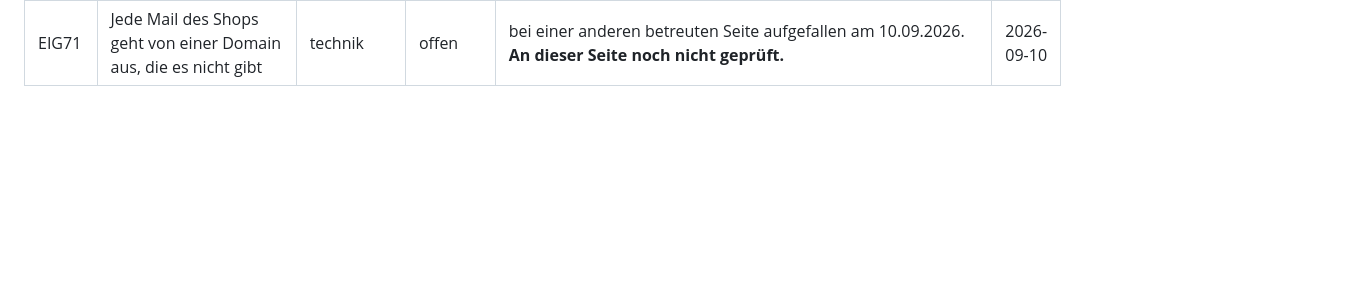
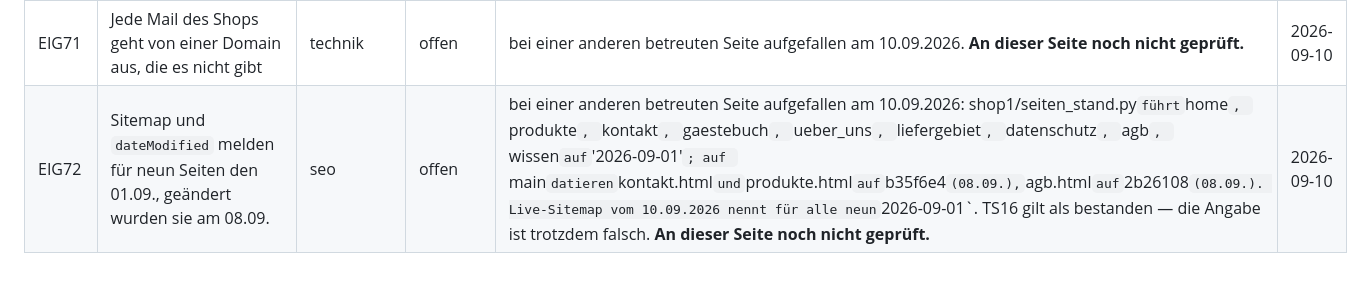
Before and after one commit to BastianScherzinger/wvm-it, a Markdown page: doku/80-AUFGABEN.md, the part around the change. Drawn GitHub-style; blank space fills up the shorter version.

Commit message:
Doku: eigener Punkt EIG72 eingetragen
Durchgeführt über Webagentur Scherzinger Overview.

```diff
--- a/doku/80-AUFGABEN.md
+++ b/doku/80-AUFGABEN.md
@@ -282,4 +282,5 @@ und rendert, sobald das Feld gefüllt ist.
 | EIG69 | CLAUDE.md nennt durchgehend eine überholte Testzahl | wegweiser | offen | bei einer anderen betreuten Seite aufgefallen am 10.09.2026. **An dieser Seite noch nicht geprüft.** | 2026-09-10 |
 | EIG70 | Die drei Pakete vom 08.09. liegen nur lokal — `main` kennt sie nicht, die Doku führt sie als erledigt | aufgaben | offen | bei einer anderen betreuten Seite aufgefallen am 10.09.2026. **An dieser Seite noch nicht geprüft.** | 2026-09-10 |
 | EIG71 | Jede Mail des Shops geht von einer Domain aus, die es nicht gibt | technik | offen | bei einer anderen betreuten Seite aufgefallen am 10.09.2026. **An dieser Seite noch nicht geprüft.** | 2026-09-10 |
+| EIG72 | Sitemap und `dateModified` melden für neun Seiten den 01.09., geändert wurden sie am 08.09. | seo | offen | bei einer anderen betreuten Seite aufgefallen am 10.09.2026: shop1/seiten_stand.py` führt `home`, `produkte`, `kontakt`, `gaestebuch`, `ueber_uns`, `liefergebiet`, `datenschutz`, `agb`, `wissen` auf `'2026-09-01'`; auf `main` datieren `kontakt.html` und `produkte.html` auf `b35f6e4` (08.09.), `agb.html` auf `2b26108` (08.09.). Live-Sitemap vom 10.09.2026 nennt für alle neun `<lastmod>2026-09-01`. TS16 gilt als bestanden — die Angabe ist trotzdem falsch. **An dieser Seite noch nicht geprüft.** | 2026-09-10 |
 <!-- eigenepunkte:ende -->
```
